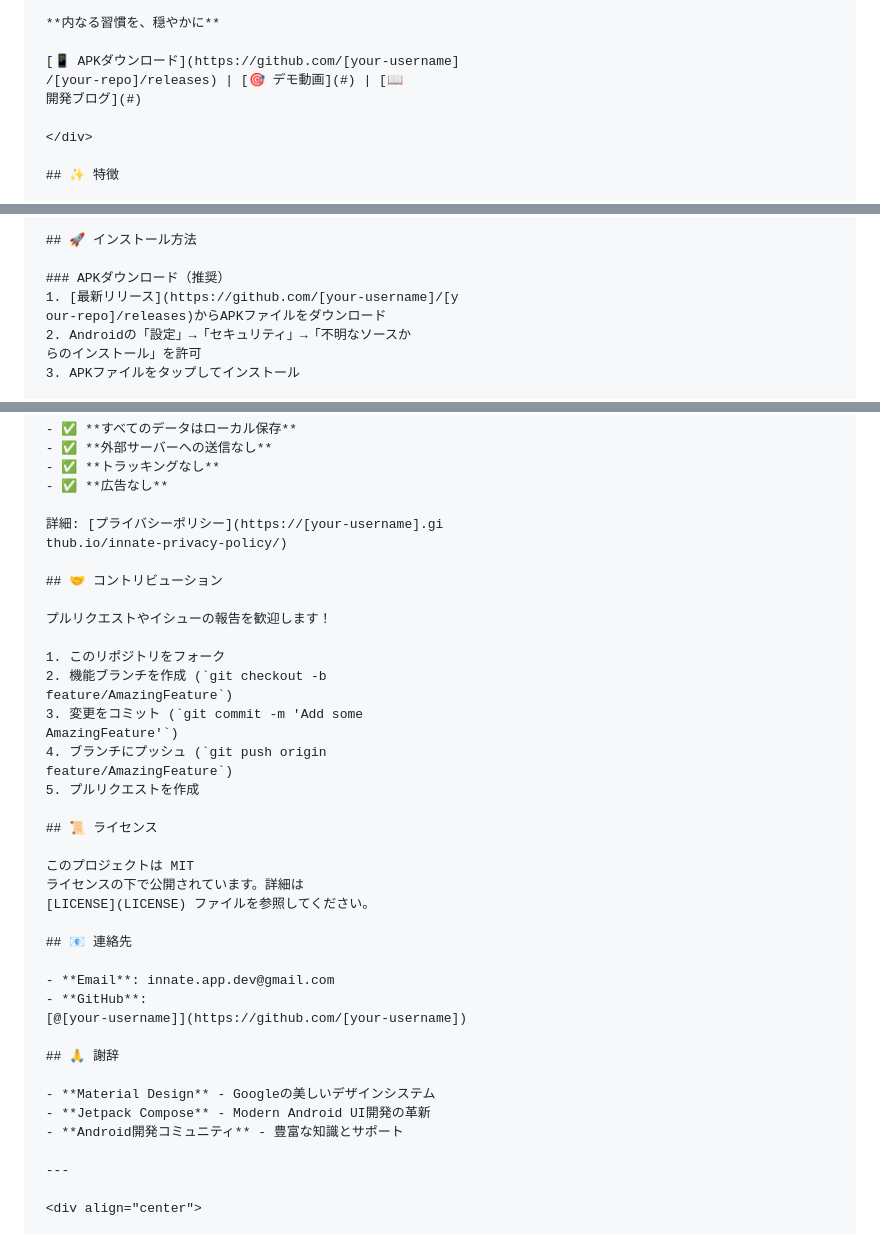
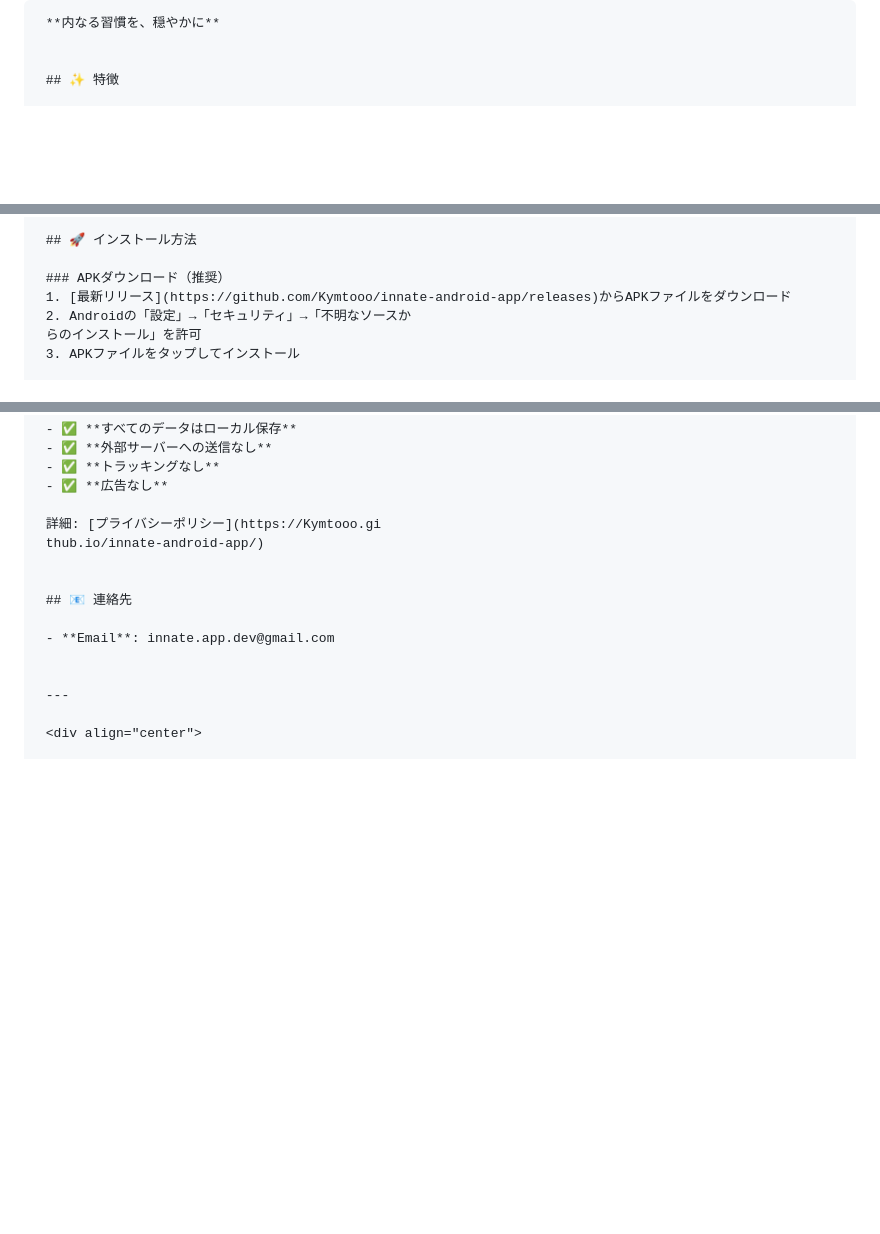
Before and after one commit to Kymtooo/innate-android-app, a Markdown page: README.md, 3 parts joined by grey strips. Drawn GitHub-style; blank space fills up the shorter version.

```diff
--- a/README.md
+++ b/README.md
@@ -6,11 +3,6 @@
 
      **内なる習慣を、穏やかに**
 
-     [📱 APKダウンロード](https://github.com/[your-username]
-     /[your-repo]/releases) | [🎯 デモ動画](#) | [📖
-     開発ブログ](#)
-
-     </div>
 
      ## ✨ 特徴
 
@@ -34,8 +19,7 @@
      ## 🚀 インストール方法
 
      ### APKダウンロード（推奨）
-     1. [最新リリース](https://github.com/[your-username]/[y
-     our-repo]/releases)からAPKファイルをダウンロード
+     1. [最新リリース](https://github.com/Kymtooo/innate-android-app/releases)からAPKファイルをダウンロード
      2. Androidの「設定」→「セキュリティ」→「不明なソースか
      らのインストール」を許可
      3. APKファイルをタップしてインストール
@@ -160,39 +144,14 @@
      - ✅ **トラッキングなし**
      - ✅ **広告なし**
 
-     詳細: [プライバシーポリシー](https://[your-username].gi
-     thub.io/innate-privacy-policy/)
+     詳細: [プライバシーポリシー](https://Kymtooo.gi
+     thub.io/innate-android-app/)
 
-     ## 🤝 コントリビューション
-
-     プルリクエストやイシューの報告を歓迎します！
-
-     1. このリポジトリをフォーク
-     2. 機能ブランチを作成 (`git checkout -b
-     feature/AmazingFeature`)
-     3. 変更をコミット (`git commit -m 'Add some
-     AmazingFeature'`)
-     4. ブランチにプッシュ (`git push origin
-     feature/AmazingFeature`)
-     5. プルリクエストを作成
-
-     ## 📜 ライセンス
-
-     このプロジェクトは MIT
-     ライセンスの下で公開されています。詳細は
-     [LICENSE](LICENSE) ファイルを参照してください。
 
      ## 📧 連絡先
 
      - **Email**: innate.app.dev@gmail.com
-     - **GitHub**:
-     [@[your-username]](https://github.com/[your-username])
 
-     ## 🙏 謝辞
-
-     - **Material Design** - Googleの美しいデザインシステム
-     - **Jetpack Compose** - Modern Android UI開発の革新
-     - **Android開発コミュニティ** - 豊富な知識とサポート
 
      ---
 
```
Also changed, not shown: other parts of README.md (+0 -10 lines).
